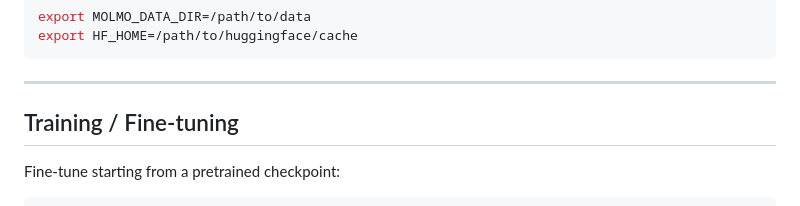
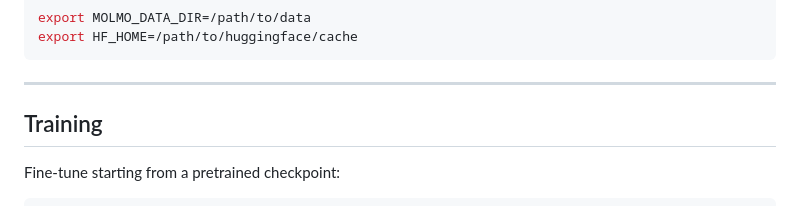
Before and after one commit to mbzuai-oryx/CoME-VL, a Markdown page: README.md, the part around the change. Rendered like a GitHub page.

```diff
--- a/README.md
+++ b/README.md
@@ -56,7 +56,7 @@ export HF_HOME=/path/to/huggingface/cache
 
 ---
 
-## Training / Fine-tuning
+## Training
 
 Fine-tune starting from a pretrained checkpoint:
 
```
